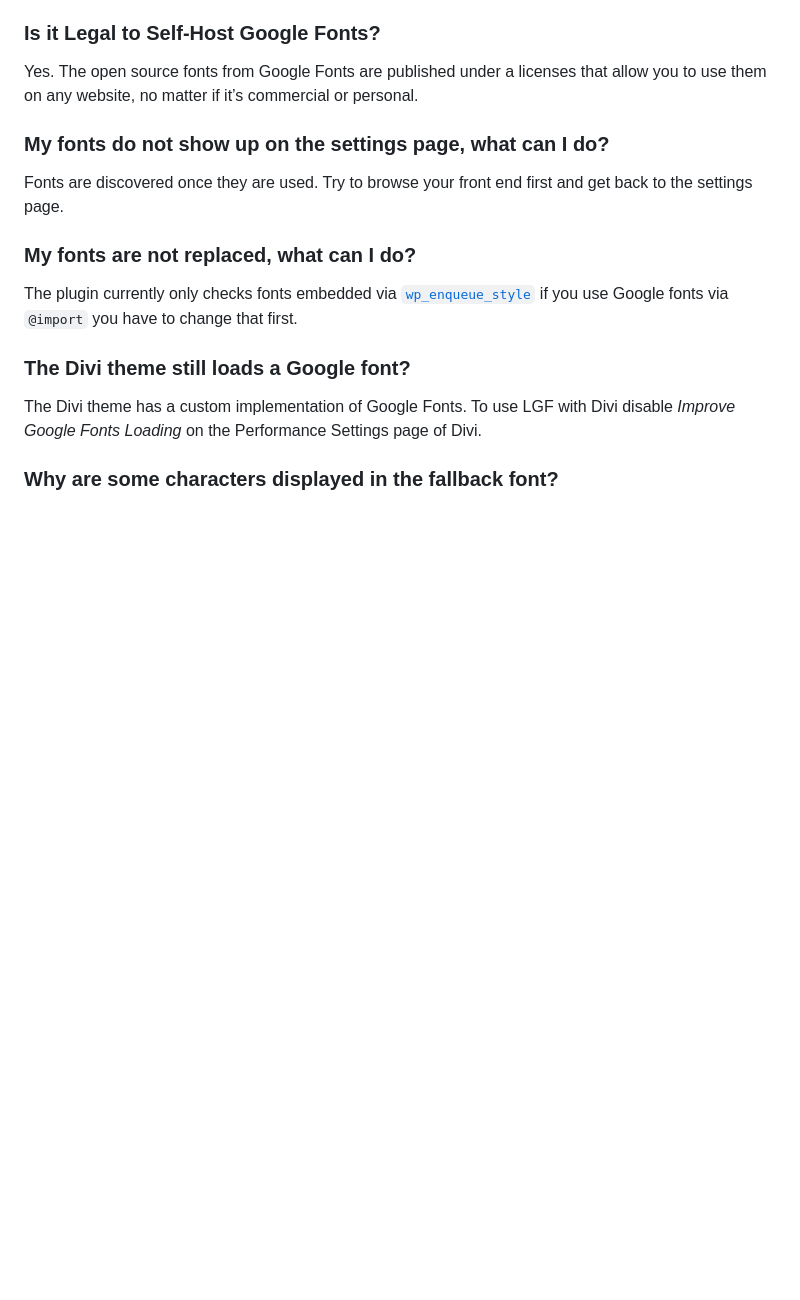
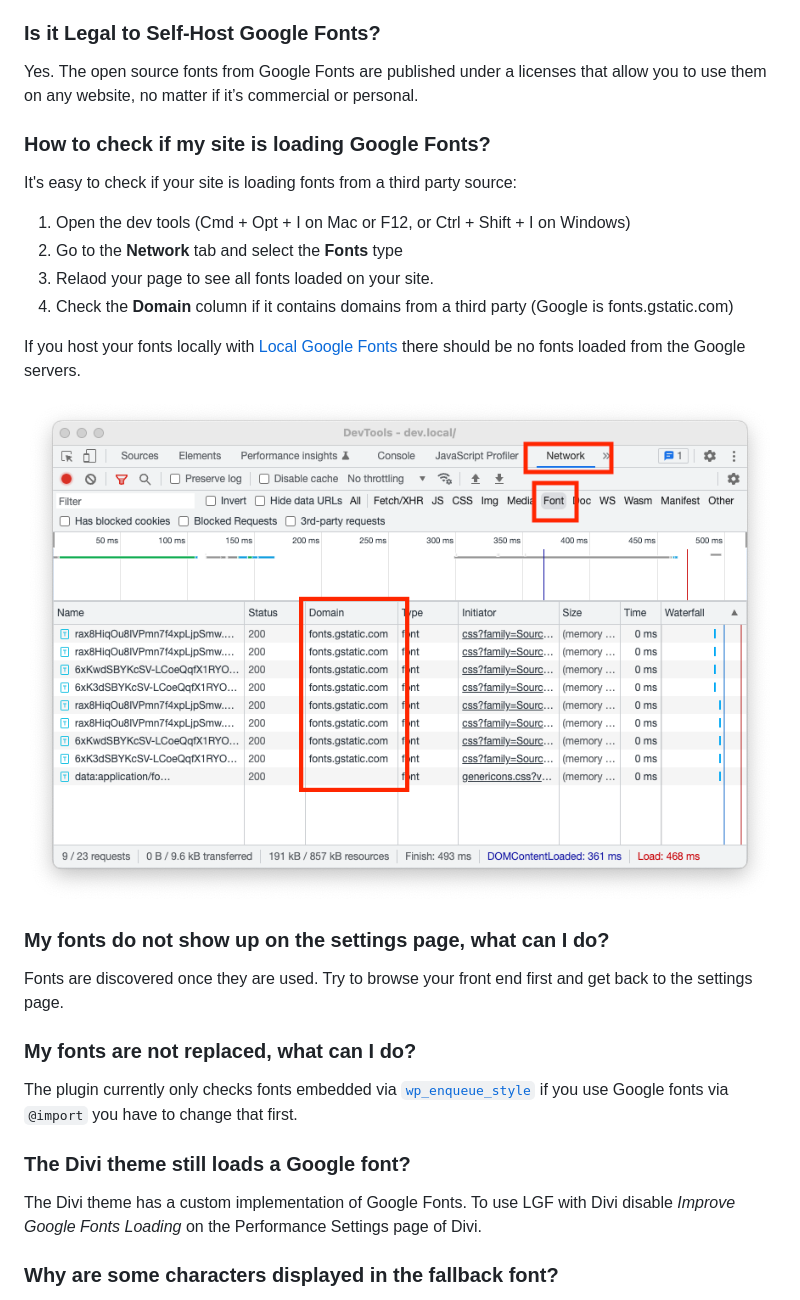
Before and after one commit to everpress-co/local-google-fonts, a Markdown page: README.md, the part around the change. Rendered like a GitHub page; pictures changed too: .wordpress-org/devtools.png (added); blank space fills up the shorter version.

Commit message:
updated readme to add devtools screenshot

```diff
--- a/README.md
+++ b/README.md
@@ -49,6 +49,19 @@ Yes, if you check the option to load fonts automatically. Otherwise each font se
 ### Is it Legal to Self-Host Google Fonts?
 
 Yes. The open source fonts from Google Fonts are published under a licenses that allow you to use them on any website, no matter if it’s commercial or personal.
+
+### How to check if my site is loading Google Fonts?
+
+It's easy to check if your site is loading fonts from a third party source:
+
+1. Open the dev tools (Cmd + Opt + I on Mac or F12, or Ctrl + Shift + I on Windows)
+2. Go to the **Network** tab and select the **Fonts** type
+3. Relaod your page to see all fonts loaded on your site.
+4. Check the **Domain** column if it contains domains from a third party (Google is fonts.gstatic.com)
+
+If you host your fonts locally with [Local Google Fonts](https://wordpress.org/plugins/local-google-fonts/) there should be no fonts loaded from the Google servers.
+
+![Dev Tools](.wordpress-org/devtools.png)
 
 ### My fonts do not show up on the settings page, what can I do?
 
```
